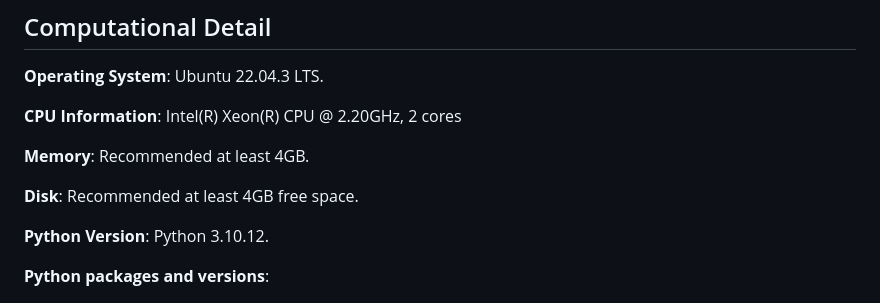
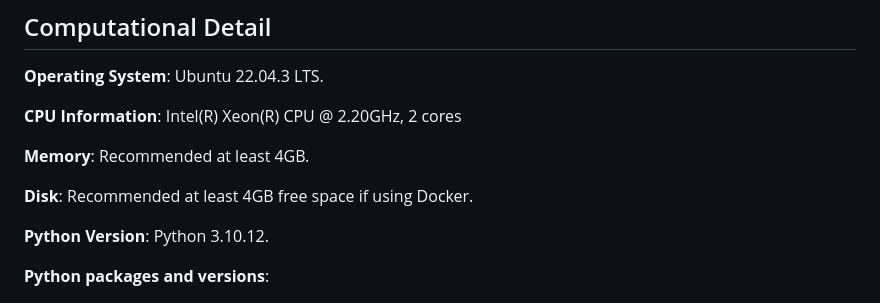
Before and after one commit to GitData-GA/shot-marilyns-analysis, a Markdown page: README.md, the part around the change. GitHub-like rendering.

```diff
--- a/README.md
+++ b/README.md
@@ -80,7 +80,7 @@ The analysis log will be displayed in the terminal, and all output plots will be
 
 **Memory**: Recommended at least 4GB.
 
-**Disk**: Recommended at least 4GB free space.
+**Disk**: Recommended at least 4GB free space if using Docker.
 
 **Python Version**: Python 3.10.12.
 
```
